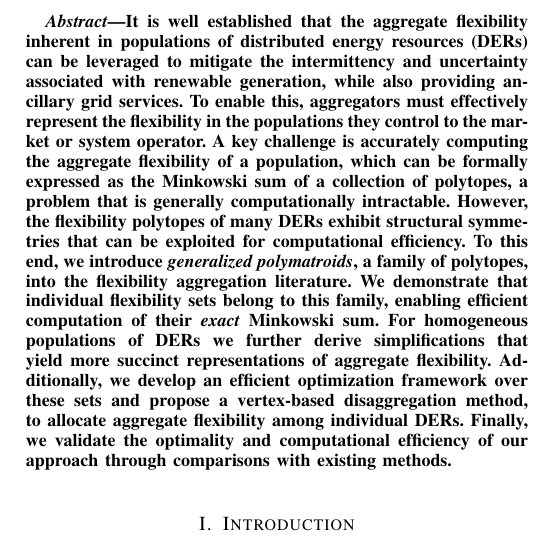
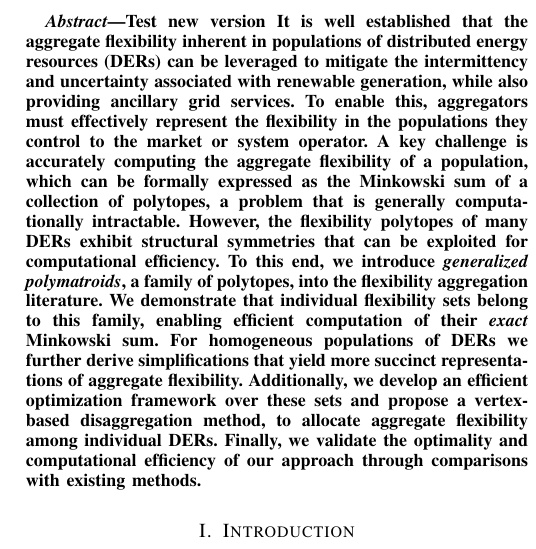
Before and after one commit to karanmukhi/DERgPolymatroid_tosg, a LaTeX paper (root.tex, which reads sections/0abstract.tex): part of one column of page 1 of 10, cut so that both start at the same text. Compiled offline with pdfLaTeX.

Commit message:
Test revision

```diff
--- a/sections/0abstract.tex
+++ b/sections/0abstract.tex
@@ -1 +1 @@
-It is well established that the aggregate flexibility inherent in populations of distributed energy resources (DERs) can be leveraged to mitigate the intermittency and uncertainty associated with renewable generation, while also providing ancillary grid services. To enable this, aggregators must effectively represent the flexibility in the populations they control to the market or system operator. A key challenge is accurately computing the aggregate flexibility of a population, which can be formally expressed as the Minkowski sum of a collection of polytopes, a problem that is generally computationally intractable. However, the flexibility polytopes of many DERs exhibit structural symmetries that can be exploited for computational efficiency. To this end, we introduce \textit{generalized polymatroids}, a family of polytopes, into the flexibility aggregation literature. We demonstrate that individual flexibility sets belong to this family, enabling efficient computation of their \textit{exact} Minkowski sum. For homogeneous populations of DERs we further derive simplifications that yield more succinct representations of aggregate flexibility. Additionally, we develop an efficient optimization framework over these sets and propose a vertex-based disaggregation method, to allocate aggregate flexibility among individual DERs. Finally, we validate the optimality and computational efficiency of our approach through comparisons with existing methods.
+Test new version It is well established that the aggregate flexibility inherent in populations of distributed energy resources (DERs) can be leveraged to mitigate the intermittency and uncertainty associated with renewable generation, while also providing ancillary grid services. To enable this, aggregators must effectively represent the flexibility in the populations they control to the market or system operator. A key challenge is accurately computing the aggregate flexibility of a population, which can be formally expressed as the Minkowski sum of a collection of polytopes, a problem that is generally computationally intractable. However, the flexibility polytopes of many DERs exhibit structural symmetries that can be exploited for computational efficiency. To this end, we introduce \textit{generalized polymatroids}, a family of polytopes, into the flexibility aggregation literature. We demonstrate that individual flexibility sets belong to this family, enabling efficient computation of their \textit{exact} Minkowski sum. For homogeneous populations of DERs we further derive simplifications that yield more succinct representations of aggregate flexibility. Additionally, we develop an efficient optimization framework over these sets and propose a vertex-based disaggregation method, to allocate aggregate flexibility among individual DERs. Finally, we validate the optimality and computational efficiency of our approach through comparisons with existing methods.
```
